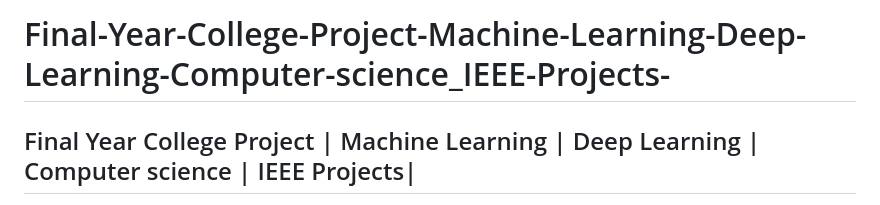
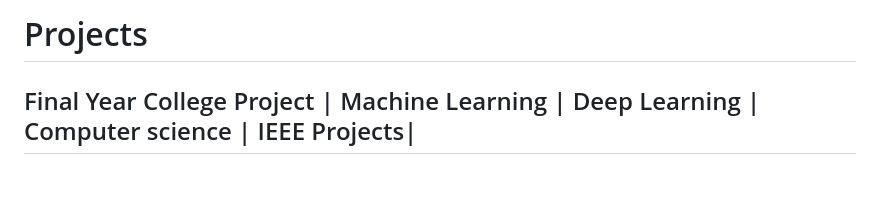
Before and after one commit to Coding000/Final-Year-College-Project-Machine-Learning-Deep-Learning-Computer-science_IEEE-Projects-, a Markdown page: README.md, the part around the change. Rendered like a GitHub page; blank space fills up the shorter version.

```diff
--- a/README.md
+++ b/README.md
@@ -1,4 +1,6 @@
-# Final-Year-College-Project-Machine-Learning-Deep-Learning-Computer-science_IEEE-Projects-
+# Projects
+
+
 ## Final Year College Project | Machine Learning | Deep Learning | Computer science | IEEE Projects|
 ## All Exams Help Available | Oncampus & Offcampus Exams
  Contact us on Telegram: [Coding_000](https://t.me/Coding_000) ❤️👨‍💻 [ILOVEU_143](https://t.me/ILOVEU_143) ❤️ #ILOVEU_143♥
```
